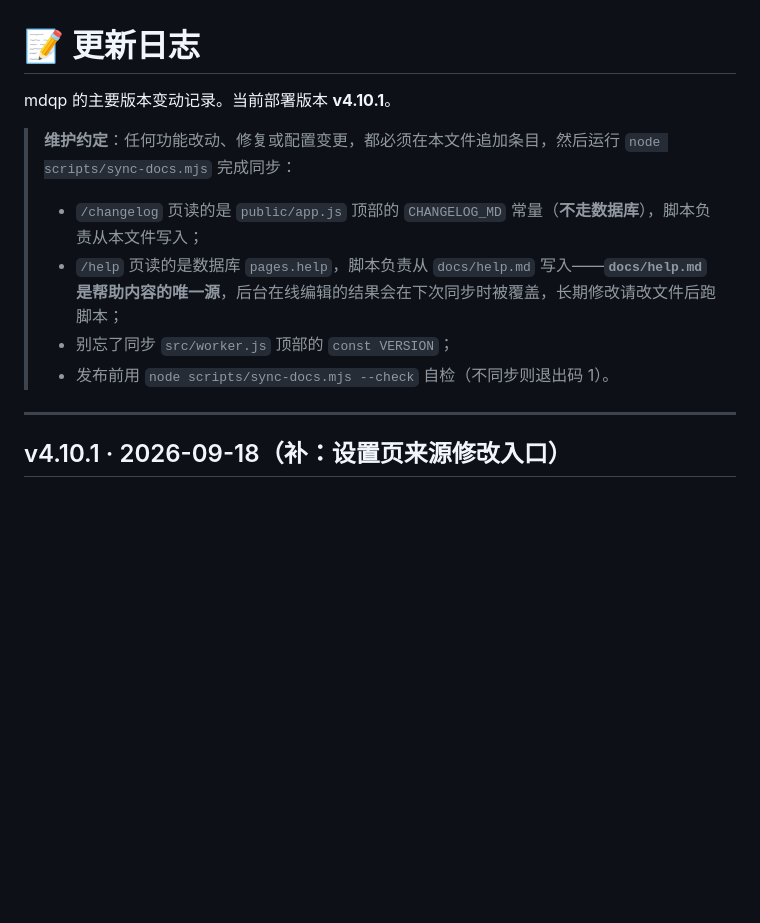
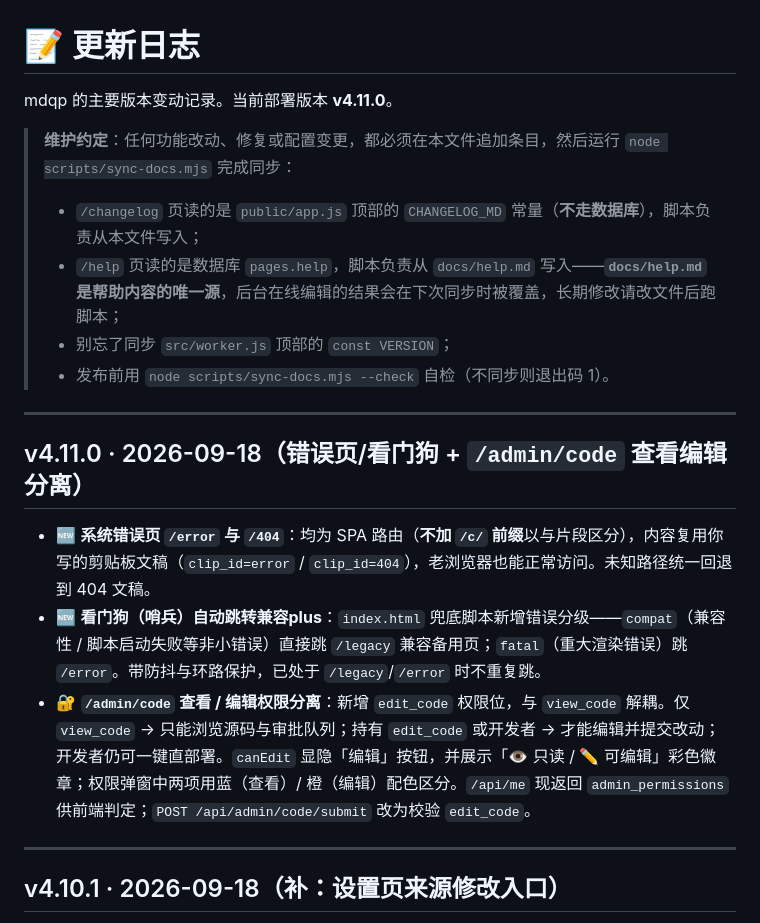
Before and after one commit to yanzien/mdqp, a Markdown page: CHANGELOG.md, the part around the change. Drawn GitHub-style; blank space fills up the shorter version.

Commit message:
chore: sync CHANGELOG.md

```diff
--- a/CHANGELOG.md
+++ b/CHANGELOG.md
@@ -1,12 +1,20 @@
 # 📝 更新日志
 
-mdqp 的主要版本变动记录。当前部署版本 **v4.10.1**。
+mdqp 的主要版本变动记录。当前部署版本 **v4.11.0**。
 
 > **维护约定**：任何功能改动、修复或配置变更，都必须在本文件追加条目，然后运行 `node scripts/sync-docs.mjs` 完成同步：
 > - `/changelog` 页读的是 `public/app.js` 顶部的 `CHANGELOG_MD` 常量（**不走数据库**），脚本负责从本文件写入；
 > - `/help` 页读的是数据库 `pages.help`，脚本负责从 `docs/help.md` 写入——**`docs/help.md` 是帮助内容的唯一源**，后台在线编辑的结果会在下次同步时被覆盖，长期修改请改文件后跑脚本；
 > - 别忘了同步 `src/worker.js` 顶部的 `const VERSION`；
 > - 发布前用 `node scripts/sync-docs.mjs --check` 自检（不同步则退出码 1）。
+
+---
+
+## v4.11.0 · 2026-09-18（错误页/看门狗 + `/admin/code` 查看编辑分离）
+
+- 🆕 **系统错误页 `/error` 与 `/404`**：均为 SPA 路由（**不加 `/c/` 前缀**以与片段区分），内容复用你写的剪贴板文稿（`clip_id=error` / `clip_id=404`），老浏览器也能正常访问。未知路径统一回退到 404 文稿。
+- 🆕 **看门狗（哨兵）自动跳转兼容plus**：`index.html` 兜底脚本新增错误分级——`compat`（兼容性 / 脚本启动失败等非小错误）直接跳 `/legacy` 兼容备用页；`fatal`（重大渲染错误）跳 `/error`。带防抖与环路保护，已处于 `/legacy`/`/error` 时不重复跳。
+- 🔐 **`/admin/code` 查看 / 编辑权限分离**：新增 `edit_code` 权限位，与 `view_code` 解耦。仅 `view_code` → 只能浏览源码与审批队列；持有 `edit_code` 或开发者 → 才能编辑并提交改动；开发者仍可一键直部署。`canEdit` 显隐「编辑」按钮，并展示「👁 只读 / ✏️ 可编辑」彩色徽章；权限弹窗中两项用蓝（查看）/ 橙（编辑）配色区分。`/api/me` 现返回 `admin_permissions` 供前端判定；`POST /api/admin/code/submit` 改为校验 `edit_code`。
 
 ---
 
```
